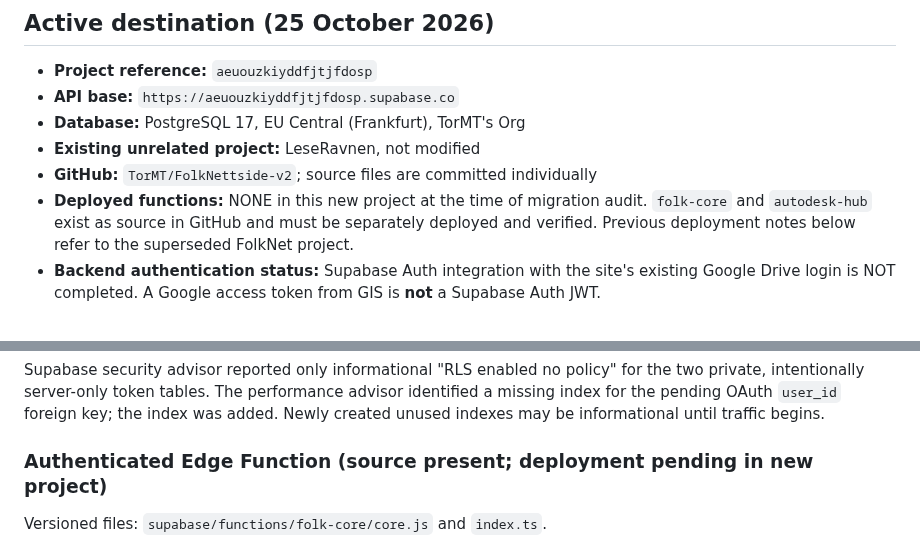
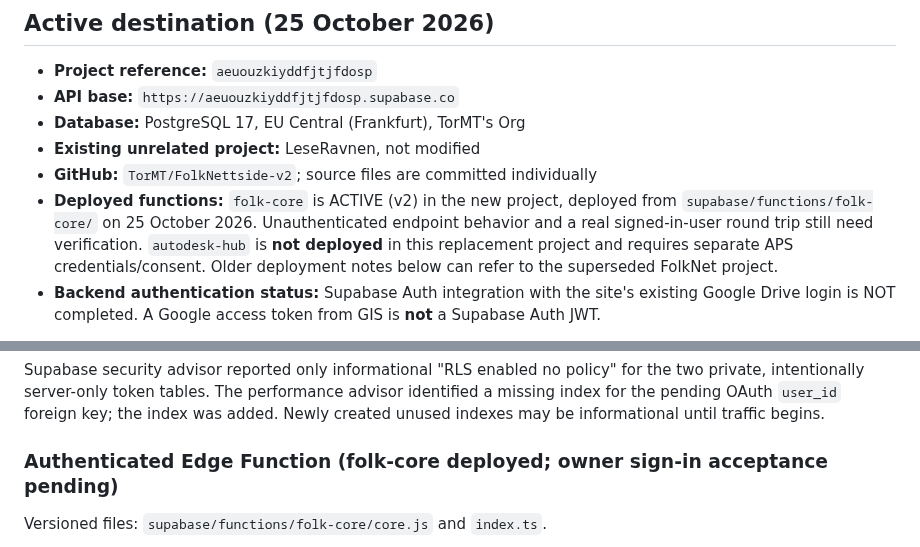
Before and after one commit to TorMT/FolkNettside-v2, a Markdown page: docs/FOLKSIDE_BACKEND.md, 2 parts joined by grey strips. Drawn GitHub-style.

Commit message:
docs(folknet): record actual new-project folk-core deployment

```diff
--- a/docs/FOLKSIDE_BACKEND.md
+++ b/docs/FOLKSIDE_BACKEND.md
@@ -7,7 +7,7 @@
 - **Database:** PostgreSQL 17, EU Central (Frankfurt), TorMT's Org
 - **Existing unrelated project:** LeseRavnen, not modified
 - **GitHub:** `TorMT/FolkNettside-v2`; source files are committed individually
-- **Deployed functions:** NONE in this new project at the time of migration audit. `folk-core` and `autodesk-hub` exist as source in GitHub and must be separately deployed and verified. Previous deployment notes below refer to the superseded FolkNet project.
+- **Deployed functions:** `folk-core` is ACTIVE (v2) in the new project, deployed from `supabase/functions/folk-core/` on 25 October 2026. Unauthenticated endpoint behavior and a real signed-in-user round trip still need verification. `autodesk-hub` is **not deployed** in this replacement project and requires separate APS credentials/consent. Older deployment notes below can refer to the superseded FolkNet project.
 - **Backend authentication status:** Supabase Auth integration with the site's existing Google Drive login is NOT completed. A Google access token from GIS is **not** a Supabase Auth JWT.
 
 This file is an implementation record, **not** permission to remove or migrate
@@ -52,7 +52,7 @@ advisor identified a missing index for the pending OAuth `user_id` foreign
 key; the index was added. Newly created unused indexes may be informational
 until traffic begins.
 
-### Authenticated Edge Function (source present; deployment pending in new project)
+### Authenticated Edge Function (folk-core deployed; owner sign-in acceptance pending)
 
 Versioned files: `supabase/functions/folk-core/core.js` and `index.ts`.
 
```
